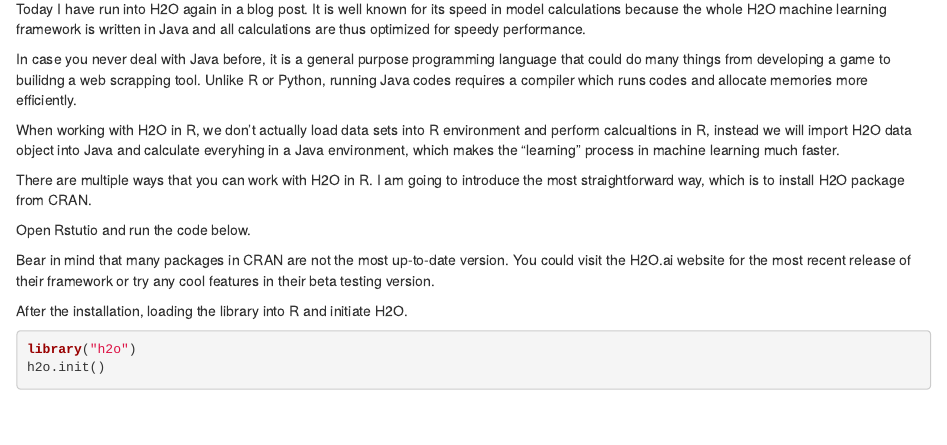
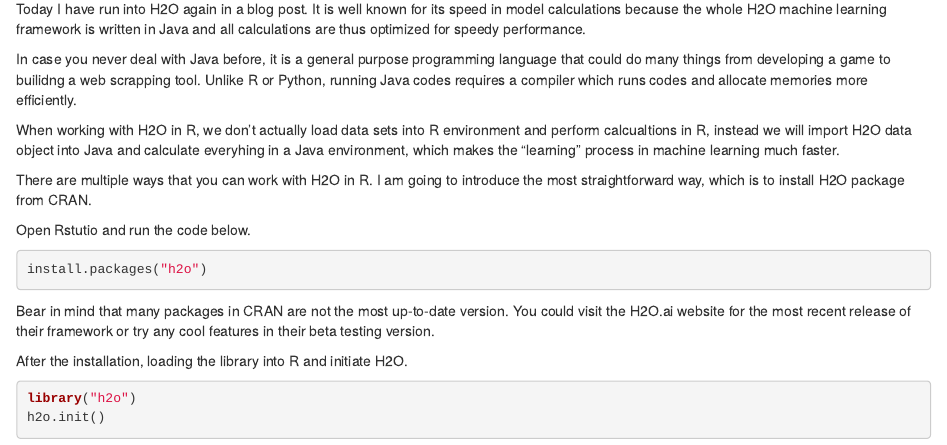
Before and after one commit to bobowu91/hugo-aca, an R Markdown document (content/post/2019-04-14-h2o-with-r-part-1.Rmd): the page in a window 1100 px wide, from 130 px down. Rendered offline with R 4.5, knitr and Pandoc, with nearby package versions; some code elsewhere in the file could not run offline.

Commit message:
fourth commit on new post

````diff
--- a/content/post/2019-04-14-h2o-with-r-part-1.Rmd
+++ b/content/post/2019-04-14-h2o-with-r-part-1.Rmd
@@ -33,7 +33,7 @@
 
 Open Rstutio and run the code below.
 
-```{r eval=FALSE, message=FALSE, warning=FALSE, include=FALSE, paged.print=FALSE}
+```{r echo=TRUE, message=TRUE, warning=FALSE, paged.print=TRUE}
 install.packages("h2o")
 ```
 
````
